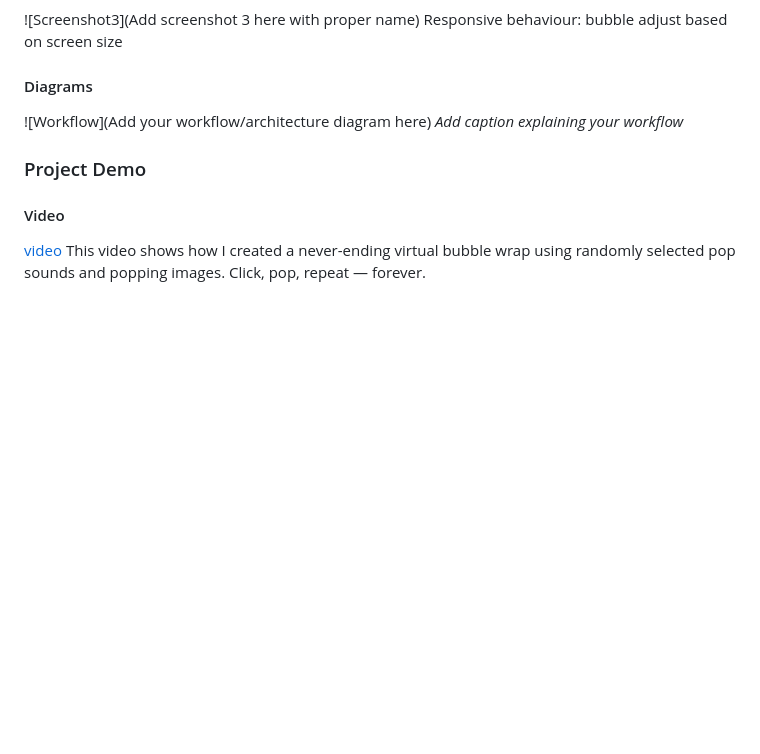
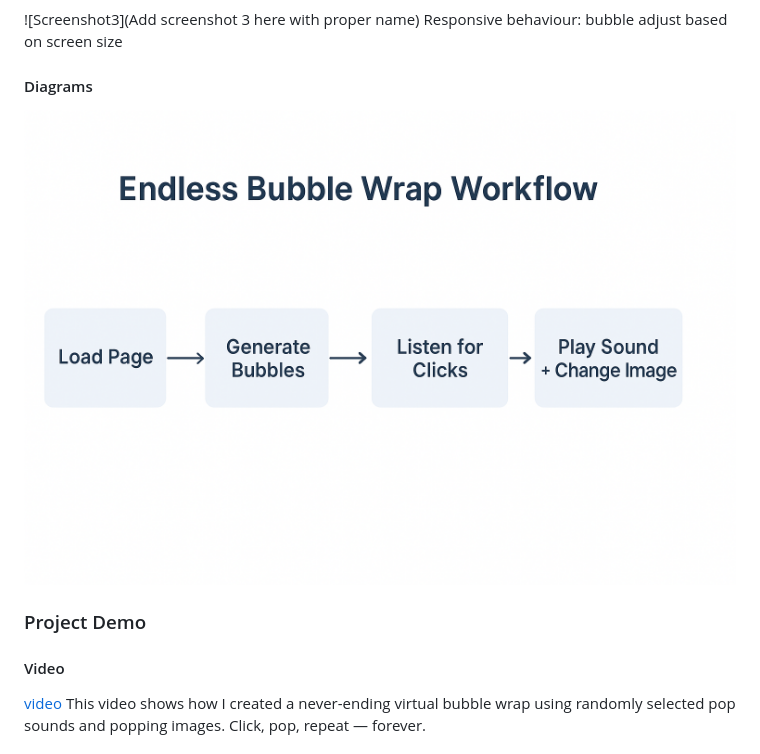
Before and after one commit to nihaltp/bubble_wrap, a Markdown page: README.md, the part around the change. Rendered like a GitHub page; pictures changed too: resources/workflow.png (added); blank space fills up the shorter version.

```diff
--- a/README.md
+++ b/README.md
@@ -61,8 +61,7 @@ Responsive behaviour: bubble adjust based on screen size
 
 #### Diagrams
 
-![Workflow](Add your workflow/architecture diagram here)
-*Add caption explaining your workflow*
+![Workflow](./resources/workflow.png)
 
 ### Project Demo
 
```
